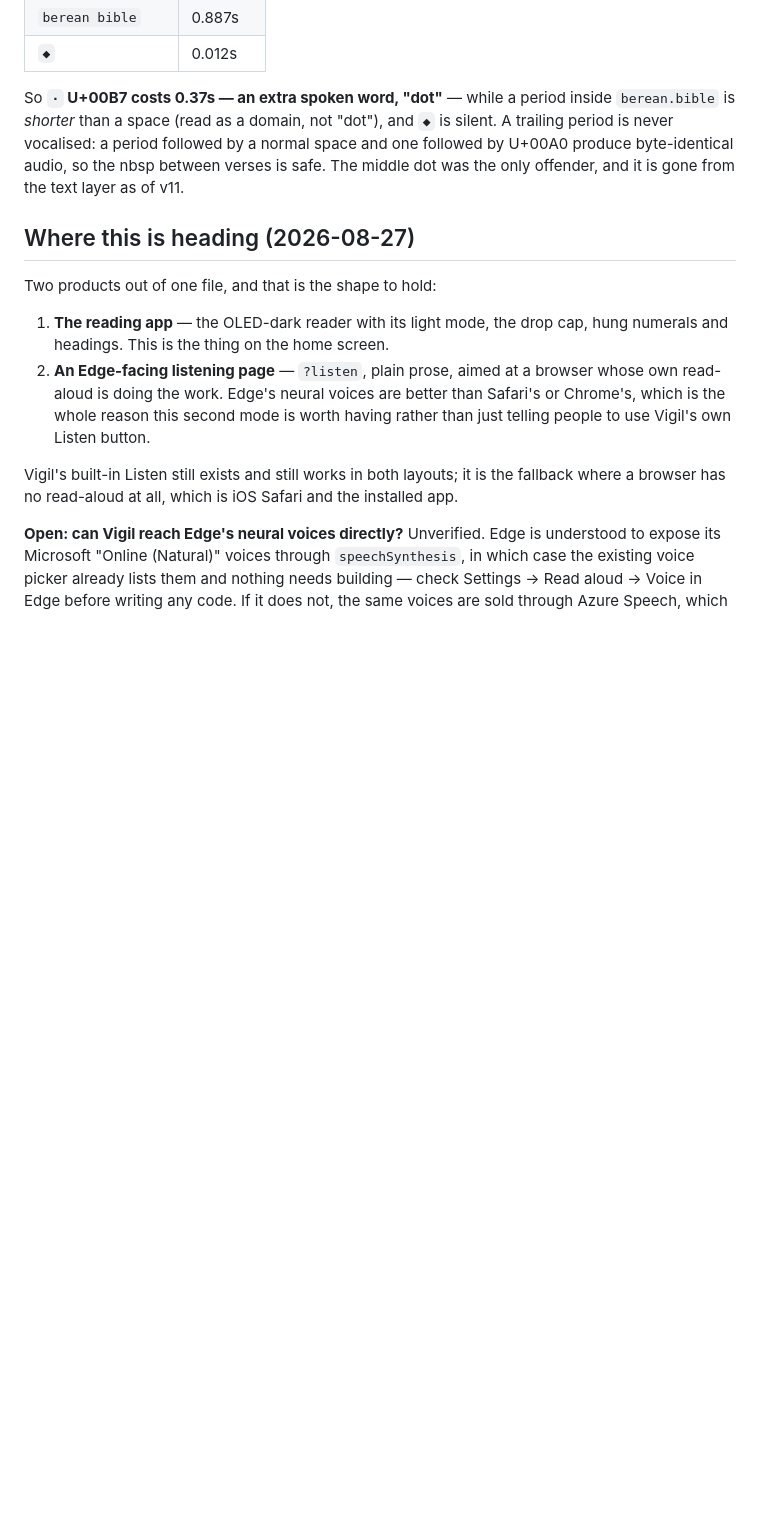
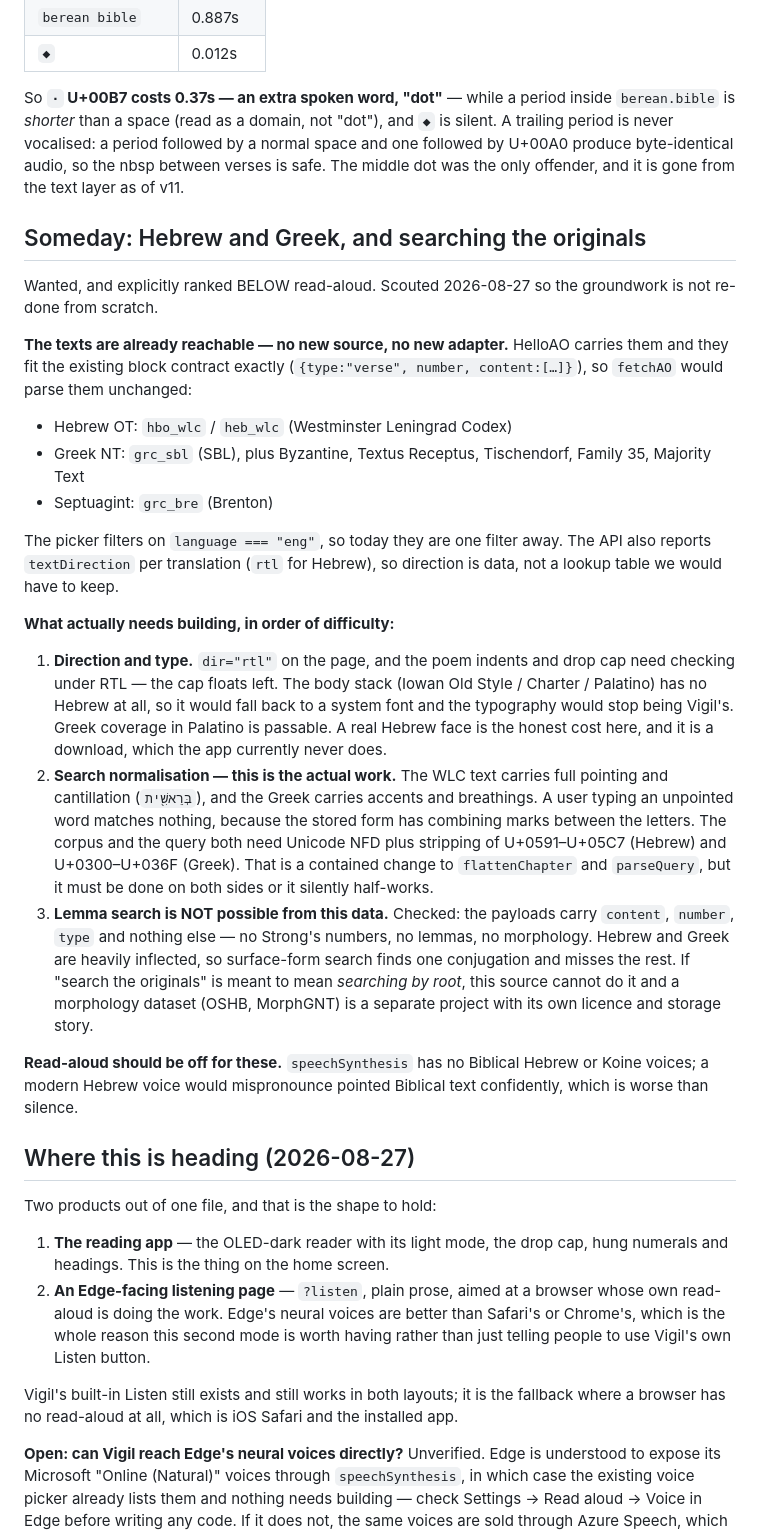
Before and after one commit to wasserja/vigil, a Markdown page: CLAUDE.md, the part around the change. GitHub-like rendering; blank space fills up the shorter version.

Commit message:
Scout Hebrew and Greek before the trail goes cold
Wanted someday, ranked below read-aloud, written down now so the
groundwork is not repeated.

The texts need no new source: HelloAO already carries the Westminster
Leningrad Codex, SBL and the other Greek NTs, and Brenton's Septuagint,
and they fit the existing block contract exactly, so fetchAO would parse
them unchanged. The picker filters on language === "eng", so they are one
filter away. The API reports textDirection per translation, so RTL is data
rather than a table to maintain.

The real work is search normalisation. The WLC carries full pointing and
cantillation and the Greek carries accents and breathings, so a user
typing an unpointed word matches nothing — the corpus and the query both
need NFD plus stripping of U+0591-U+05C7 and U+0300-U+036F, and doing it
on one side only would half-work silently.

And the honest limit, checked rather than assumed: the payloads carry
content, number and type and nothing else. No Strong's numbers, no lemmas,
no morphology. Hebrew and Greek are heavily inflected, so surface search
finds one conjugation and misses the rest. If searching the originals is
meant to mean searching by root, this source cannot do it and a morphology
dataset is a separate project.

Also notes that the body typeface has no Hebrew, and that read-aloud
should be disabled for these — there are no Koine or Biblical Hebrew
voices, and a modern Hebrew voice would mispronounce pointed text
confidently.

Co-Authored-By: Claude Opus 5 <noreply@anthropic.com>
Claude-Session: https://claude.ai/code/session_01Lj9szEQ2ADNZyUiE5S53NT

```diff
--- a/CLAUDE.md
+++ b/CLAUDE.md
@@ -466,6 +466,54 @@ period followed by a normal space and one followed by U+00A0 produce
 byte-identical audio, so the nbsp between verses is safe. The middle dot
 was the only offender, and it is gone from the text layer as of v11.
 
+## Someday: Hebrew and Greek, and searching the originals
+
+Wanted, and explicitly ranked BELOW read-aloud. Scouted 2026-08-27 so the
+groundwork is not re-done from scratch.
+
+**The texts are already reachable — no new source, no new adapter.**
+HelloAO carries them and they fit the existing block contract exactly
+(`{type:"verse", number, content:[…]}`), so `fetchAO` would parse them
+unchanged:
+
+- Hebrew OT: `hbo_wlc` / `heb_wlc` (Westminster Leningrad Codex)
+- Greek NT: `grc_sbl` (SBL), plus Byzantine, Textus Receptus, Tischendorf,
+  Family 35, Majority Text
+- Septuagint: `grc_bre` (Brenton)
+
+The picker filters on `language === "eng"`, so today they are one filter
+away. The API also reports `textDirection` per translation (`rtl` for
+Hebrew), so direction is data, not a lookup table we would have to keep.
+
+**What actually needs building, in order of difficulty:**
+
+1. **Direction and type.** `dir="rtl"` on the page, and the poem indents
+   and drop cap need checking under RTL — the cap floats left. The body
+   stack (Iowan Old Style / Charter / Palatino) has no Hebrew at all, so it
+   would fall back to a system font and the typography would stop being
+   Vigil's. Greek coverage in Palatino is passable. A real Hebrew face is
+   the honest cost here, and it is a download, which the app currently
+   never does.
+2. **Search normalisation — this is the actual work.** The WLC text carries
+   full pointing and cantillation (`בְּרֵאשִׁ֖ית`), and the Greek carries
+   accents and breathings. A user typing an unpointed word matches nothing,
+   because the stored form has combining marks between the letters. The
+   corpus and the query both need Unicode NFD plus stripping of
+   U+0591–U+05C7 (Hebrew) and U+0300–U+036F (Greek). That is a contained
+   change to `flattenChapter` and `parseQuery`, but it must be done on both
+   sides or it silently half-works.
+3. **Lemma search is NOT possible from this data.** Checked: the payloads
+   carry `content`, `number`, `type` and nothing else — no Strong's
+   numbers, no lemmas, no morphology. Hebrew and Greek are heavily
+   inflected, so surface-form search finds one conjugation and misses the
+   rest. If "search the originals" is meant to mean *searching by root*,
+   this source cannot do it and a morphology dataset (OSHB, MorphGNT) is a
+   separate project with its own licence and storage story.
+
+**Read-aloud should be off for these.** `speechSynthesis` has no Biblical
+Hebrew or Koine voices; a modern Hebrew voice would mispronounce pointed
+Biblical text confidently, which is worse than silence.
+
 ## Where this is heading (2026-08-27)
 
 Two products out of one file, and that is the shape to hold:
```
